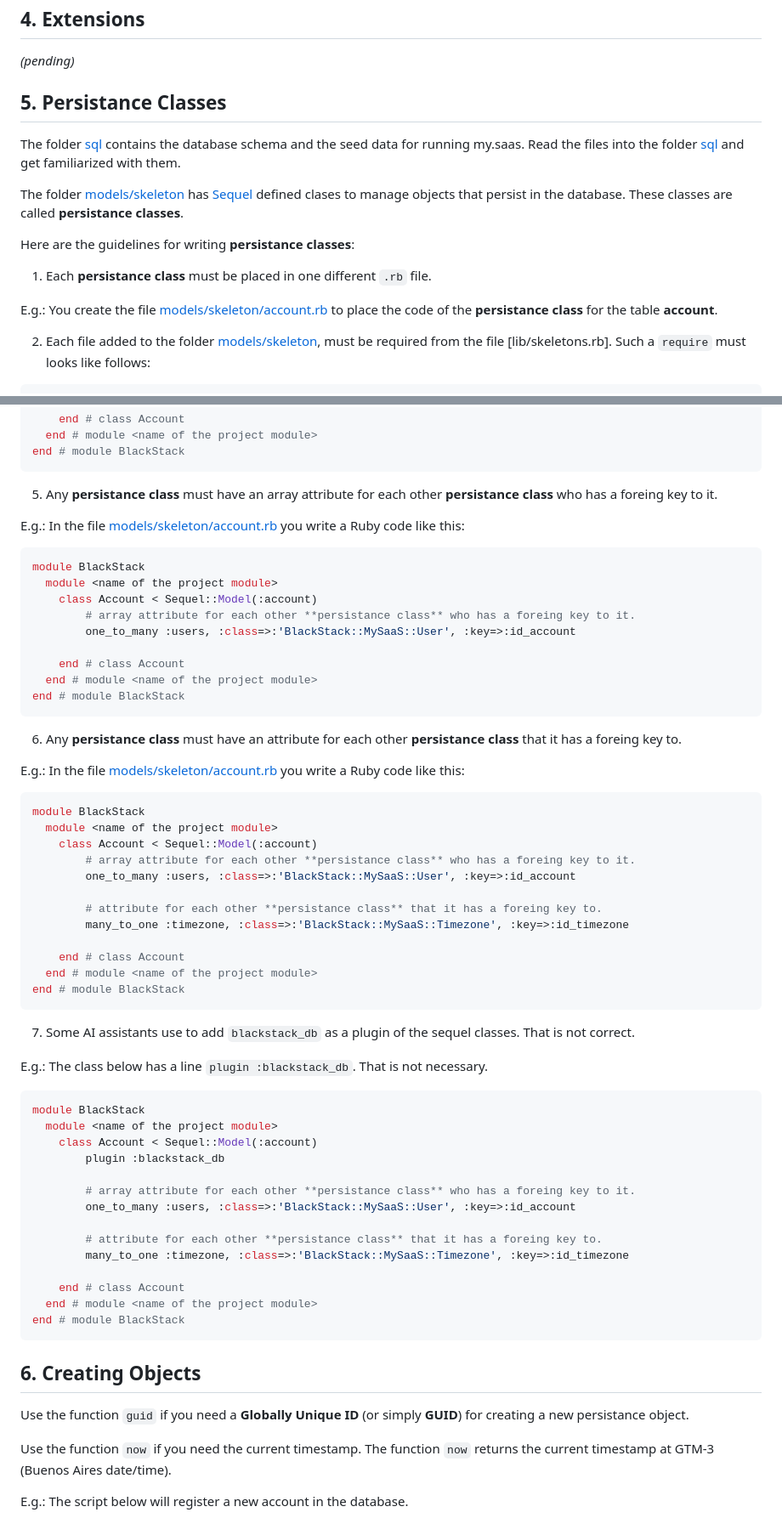
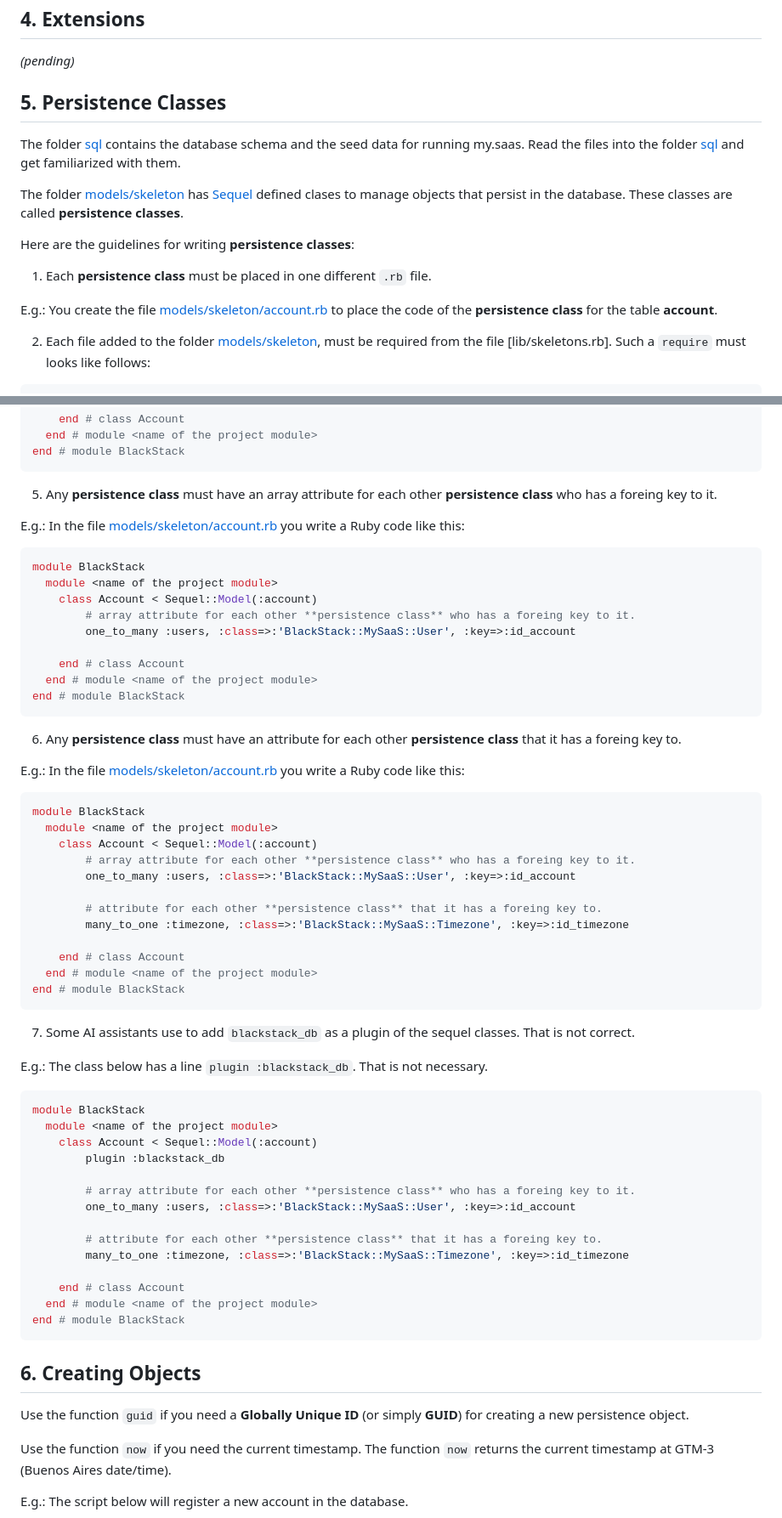
Before and after one commit to leandrosardi/my.saas, a Markdown page: README.md, 2 parts joined by grey strips. Shown at 85% size. Drawn GitHub-style.

````diff
--- a/README.md
+++ b/README.md
@@ -215,17 +215,17 @@ end
 
 _(pending)_
 
-## 5. Persistance Classes
+## 5. Persistence Classes
 
 The folder [sql](./sql/) contains the database schema and the seed data for running my.saas. Read the files into the folder [sql](./sql/) and get familiarized with them.
 
-The folder [models/skeleton](./models/skeleton/) has [Sequel](https://sequel.jeremyevans.net/) defined clases to manage objects that persist in the database. These classes are called **persistance classes**.
+The folder [models/skeleton](./models/skeleton/) has [Sequel](https://sequel.jeremyevans.net/) defined clases to manage objects that persist in the database. These classes are called **persistence classes**.
 
-Here are the guidelines for writing **persistance classes**:
+Here are the guidelines for writing **persistence classes**:
 
-1. Each **persistance class** must be placed in one different `.rb` file.
+1. Each **persistence class** must be placed in one different `.rb` file.
 
-E.g.: You create the file [models/skeleton/account.rb](./models/skeleton/account.rb) to place the code of the **persistance class** for the table **account**.
+E.g.: You create the file [models/skeleton/account.rb](./models/skeleton/account.rb) to place the code of the **persistence class** for the table **account**.
 
 2. Each file added to the folder [models/skeleton](./models/skeleton/), must be required from the file [lib/skeletons.rb]. Such a `require` must looks like follows:
 
@@ -286,7 +286,7 @@ module BlackStack
 end # module BlackStack
 ```
 
-5. Any **persistance class** must have an array attribute for each other **persistance class** who has a foreing key to it.
+5. Any **persistence class** must have an array attribute for each other **persistence class** who has a foreing key to it.
 
 E.g.: In the file [models/skeleton/account.rb](./models/skeleton/account.rb) you write a Ruby code like this:
 
@@ -294,7 +294,7 @@ E.g.: In the file [models/skeleton/account.rb](./models/skeleton/account.rb) you
 module BlackStack
   module <name of the project module>
     class Account < Sequel::Model(:account)
-        # array attribute for each other **persistance class** who has a foreing key to it.
+        # array attribute for each other **persistence class** who has a foreing key to it.
         one_to_many :users, :class=>:'BlackStack::MySaaS::User', :key=>:id_account
 
 	end # class Account
@@ -302,7 +302,7 @@ module BlackStack
 end # module BlackStack
 ```
 
-6. Any **persistance class** must have an attribute for each other **persistance class** that it has a foreing key to.
+6. Any **persistence class** must have an attribute for each other **persistence class** that it has a foreing key to.
 
 E.g.: In the file [models/skeleton/account.rb](./models/skeleton/account.rb) you write a Ruby code like this:
 
@@ -310,10 +310,10 @@ E.g.: In the file [models/skeleton/account.rb](./models/skeleton/account.rb) you
 module BlackStack
   module <name of the project module>
     class Account < Sequel::Model(:account)
-        # array attribute for each other **persistance class** who has a foreing key to it.
+        # array attribute for each other **persistence class** who has a foreing key to it.
         one_to_many :users, :class=>:'BlackStack::MySaaS::User', :key=>:id_account
 
-        # attribute for each other **persistance class** that it has a foreing key to.
+        # attribute for each other **persistence class** that it has a foreing key to.
         many_to_one :timezone, :class=>:'BlackStack::MySaaS::Timezone', :key=>:id_timezone
 
 	end # class Account
@@ -331,10 +331,10 @@ module BlackStack
     class Account < Sequel::Model(:account)
         plugin :blackstack_db
 
-        # array attribute for each other **persistance class** who has a foreing key to it.
+        # array attribute for each other **persistence class** who has a foreing key to it.
         one_to_many :users, :class=>:'BlackStack::MySaaS::User', :key=>:id_account
 
-        # attribute for each other **persistance class** that it has a foreing key to.
+        # attribute for each other **persistence class** that it has a foreing key to.
         many_to_one :timezone, :class=>:'BlackStack::MySaaS::Timezone', :key=>:id_timezone
 
 	end # class Account
@@ -344,7 +344,7 @@ end # module BlackStack
 
 ## 6. Creating Objects
 
-Use the function `guid` if you need a **Globally Unique ID** (or simply **GUID**) for creating a new persistance object.
+Use the function `guid` if you need a **Globally Unique ID** (or simply **GUID**) for creating a new persistence object.
 
 Use the function `now` if you need the current timestamp.
 The function `now` returns the current timestamp at GTM-3 (Buenos Aires date/time).
````
Also changed, not shown: other parts of README.md (+4 -4 lines).
